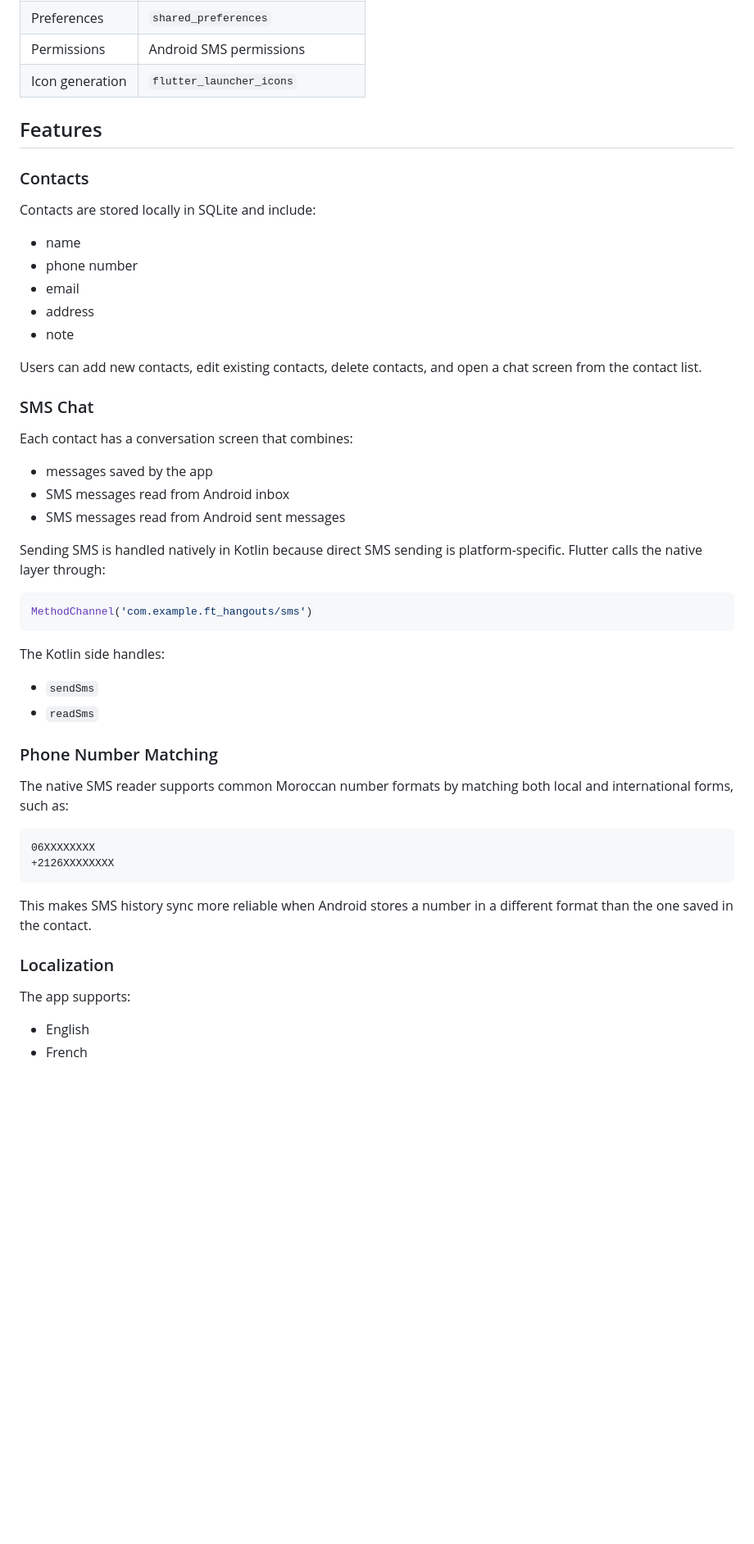
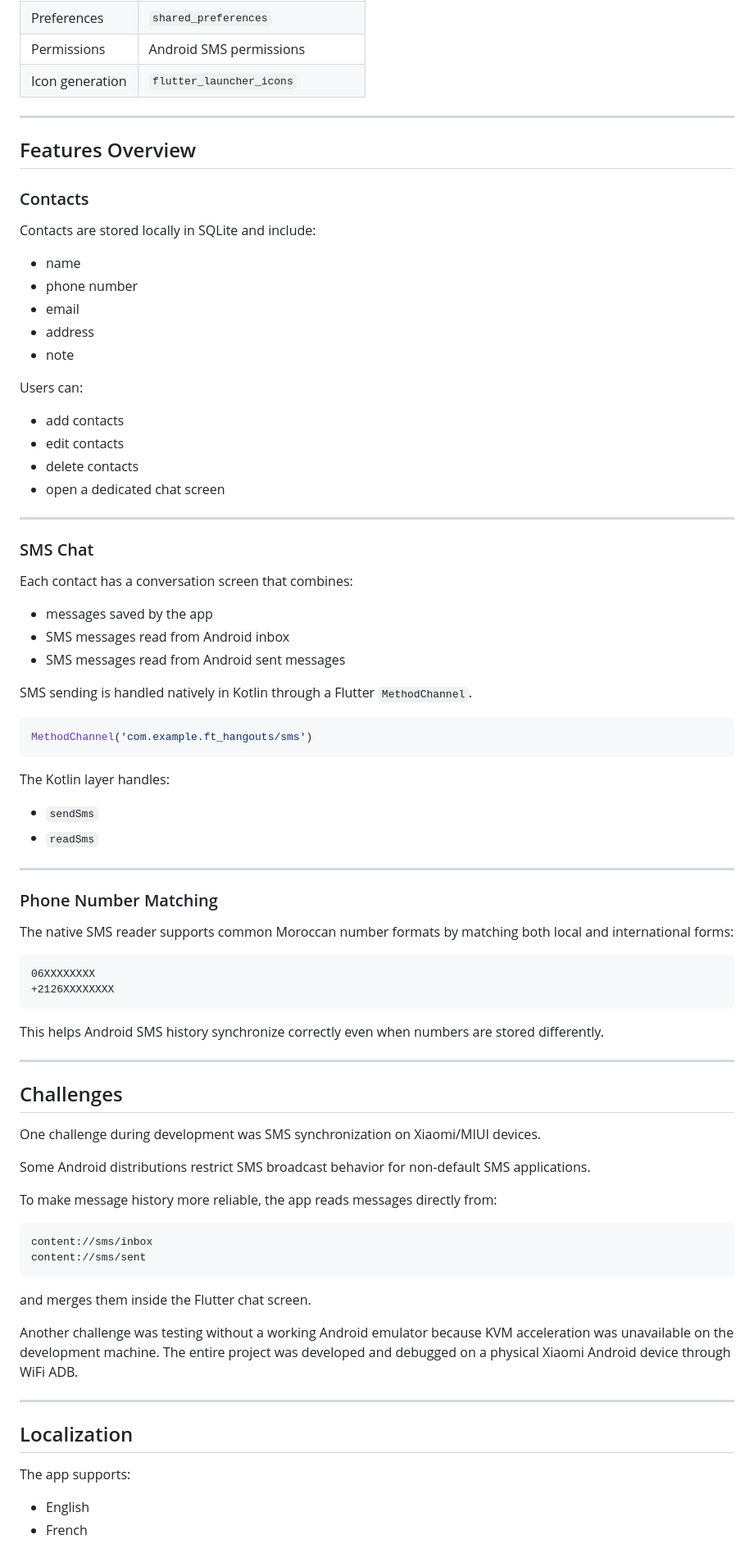
Before and after one commit to yobenali/ft_hangouts, a Markdown page: README.md, the part around one of its changes. Shown at 82% size. Drawn GitHub-style; blank space fills up the shorter version.

````diff
--- a/README.md
+++ b/README.md
@@ -45,7 +58,9 @@ This implementation demonstrates:
 | Permissions | Android SMS permissions |
 | Icon generation | `flutter_launcher_icons` |
 
-## Features
+---
+
+## Features Overview
 
 ### Contacts
 
@@ -57,7 +72,14 @@ Contacts are stored locally in SQLite and include:
 - address
 - note
 
-Users can add new contacts, edit existing contacts, delete contacts, and open a chat screen from the contact list.
+Users can:
+
+- add contacts
+- edit contacts
+- delete contacts
+- open a dedicated chat screen
+
+---
 
 ### SMS Chat
 
@@ -67,29 +89,52 @@ Each contact has a conversation screen that combines:
 - SMS messages read from Android inbox
 - SMS messages read from Android sent messages
 
-Sending SMS is handled natively in Kotlin because direct SMS sending is platform-specific. Flutter calls the native layer through:
+SMS sending is handled natively in Kotlin through a Flutter `MethodChannel`.
 
 ```dart
 MethodChannel('com.example.ft_hangouts/sms')
 ```
 
-The Kotlin side handles:
+The Kotlin layer handles:
 
 - `sendSms`
 - `readSms`
 
+---
+
 ### Phone Number Matching
 
-The native SMS reader supports common Moroccan number formats by matching both local and international forms, such as:
+The native SMS reader supports common Moroccan number formats by matching both local and international forms:
 
 ```text
 06XXXXXXXX
 +2126XXXXXXXX
 ```
 
-This makes SMS history sync more reliable when Android stores a number in a different format than the one saved in the contact.
+This helps Android SMS history synchronize correctly even when numbers are stored differently.
 
-### Localization
+---
+
+## Challenges
+
+One challenge during development was SMS synchronization on Xiaomi/MIUI devices.
+
+Some Android distributions restrict SMS broadcast behavior for non-default SMS applications.
+
+To make message history more reliable, the app reads messages directly from:
+
+```text
+content://sms/inbox
+content://sms/sent
+```
+
+and merges them inside the Flutter chat screen.
+
+Another challenge was testing without a working Android emulator because KVM acceleration was unavailable on the development machine. The entire project was developed and debugged on a physical Xiaomi Android device through WiFi ADB.
+
+---
+
+## Localization
 
 The app supports:
 
````
Also changed, not shown: other parts of README.md (+109 -51 lines).
